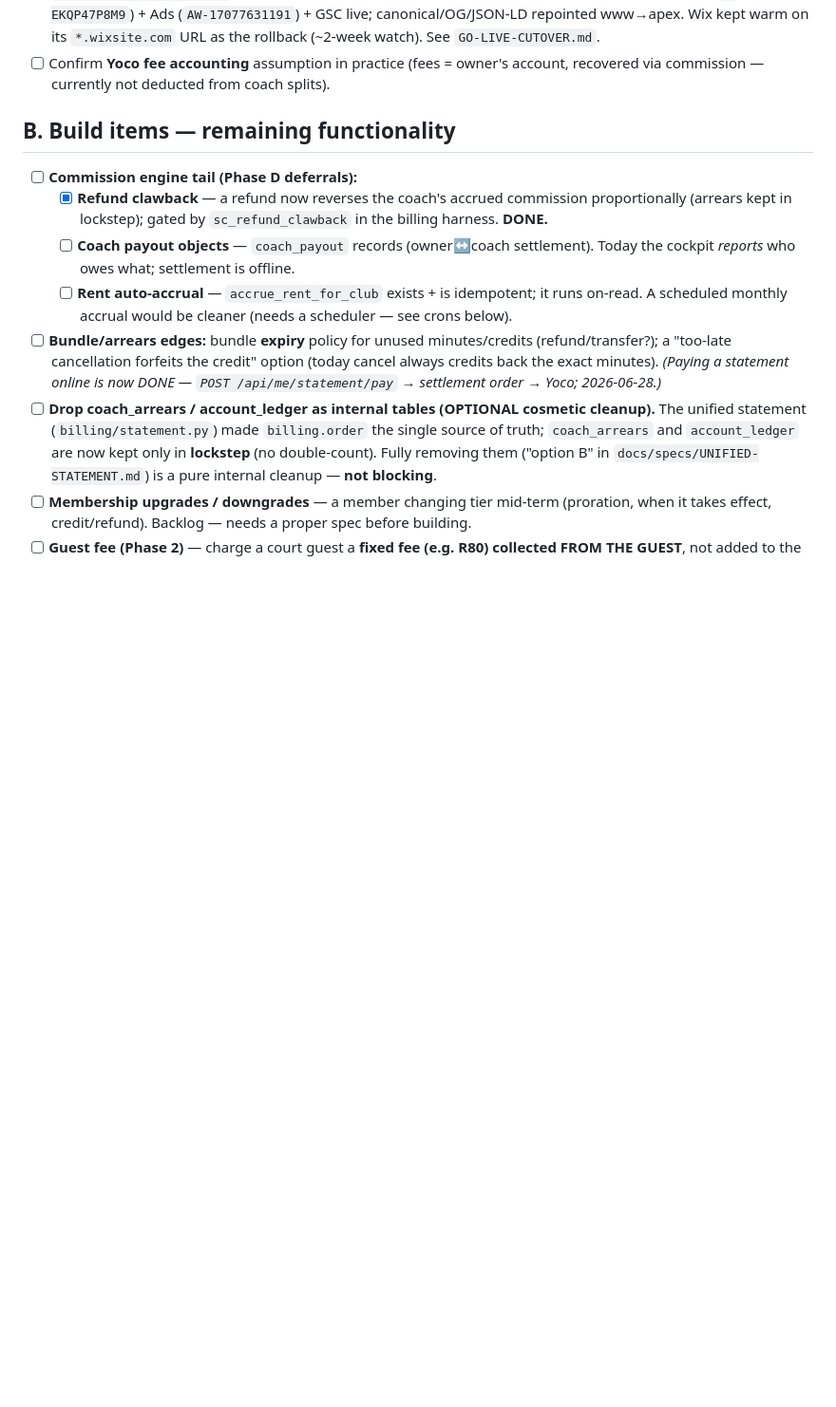
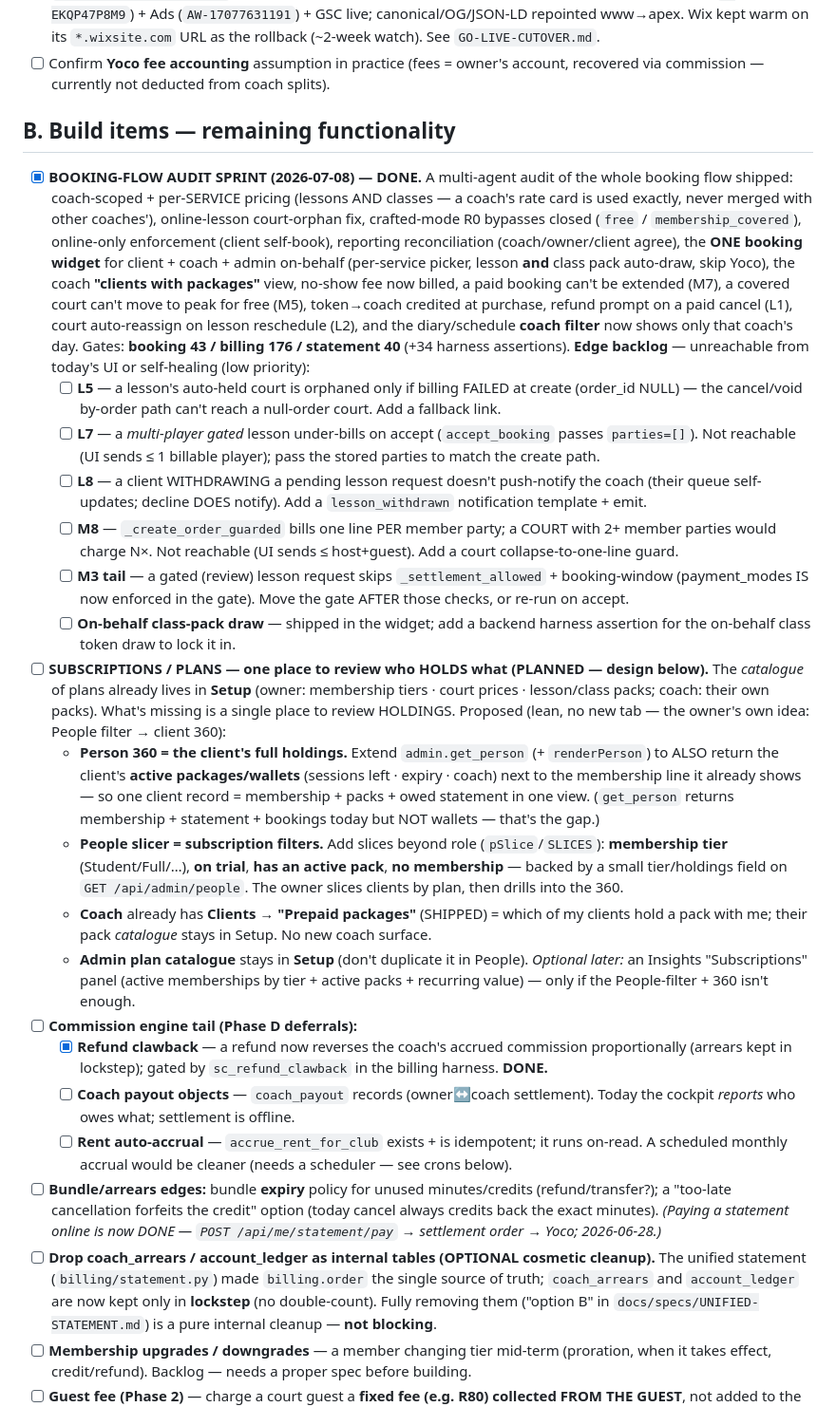
Before and after one commit to NxtPoint/courtflow, a Markdown page: docs/specs/OUTSTANDING.md, the part around the change. Shown at 95% size. Rendered like a GitHub page; blank space fills up the shorter version.

Commit message:
docs(outstanding): record booking-flow audit sprint + edge backlog + subscriptions/plans review plan
Co-Authored-By: Claude Opus 4.8 (1M context) <noreply@anthropic.com>

```diff
--- a/docs/specs/OUTSTANDING.md
+++ b/docs/specs/OUTSTANDING.md
@@ -76,6 +76,45 @@ see [BUSINESS-RULES.md](BUSINESS-RULES.md) / [INVENTORY.md](INVENTORY.md).)
       commission — currently not deducted from coach splits).
 
 ## B. Build items — remaining functionality
+- [x] **BOOKING-FLOW AUDIT SPRINT (2026-07-08) — DONE.** A multi-agent audit of the whole booking flow
+      shipped: coach-scoped + per-SERVICE pricing (lessons AND classes — a coach's rate card is used
+      exactly, never merged with other coaches'), online-lesson court-orphan fix, crafted-mode R0 bypasses
+      closed (`free` / `membership_covered`), online-only enforcement (client self-book), reporting
+      reconciliation (coach/owner/client agree), the **ONE booking widget** for client + coach + admin
+      on-behalf (per-service picker, lesson **and** class pack auto-draw, skip Yoco), the coach **"clients
+      with packages"** view, no-show fee now billed, a paid booking can't be extended (M7), a covered court
+      can't move to peak for free (M5), token→coach credited at purchase, refund prompt on a paid cancel
+      (L1), court auto-reassign on lesson reschedule (L2), and the diary/schedule **coach filter** now shows
+      only that coach's day. Gates: **booking 43 / billing 176 / statement 40** (+34 harness assertions).
+      **Edge backlog** — unreachable from today's UI or self-healing (low priority):
+  - [ ] **L5** — a lesson's auto-held court is orphaned only if billing FAILED at create (order_id NULL) —
+        the cancel/void by-order path can't reach a null-order court. Add a fallback link.
+  - [ ] **L7** — a *multi-player gated* lesson under-bills on accept (`accept_booking` passes `parties=[]`).
+        Not reachable (UI sends ≤ 1 billable player); pass the stored parties to match the create path.
+  - [ ] **L8** — a client WITHDRAWING a pending lesson request doesn't push-notify the coach (their queue
+        self-updates; decline DOES notify). Add a `lesson_withdrawn` notification template + emit.
+  - [ ] **M8** — `_create_order_guarded` bills one line PER member party; a COURT with 2+ member parties
+        would charge N×. Not reachable (UI sends ≤ host+guest). Add a court collapse-to-one-line guard.
+  - [ ] **M3 tail** — a gated (review) lesson request skips `_settlement_allowed` + booking-window
+        (payment_modes IS now enforced in the gate). Move the gate AFTER those checks, or re-run on accept.
+  - [ ] **On-behalf class-pack draw** — shipped in the widget; add a backend harness assertion for the
+        on-behalf class token draw to lock it in.
+- [ ] **SUBSCRIPTIONS / PLANS — one place to review who HOLDS what (PLANNED — design below).** The
+      *catalogue* of plans already lives in **Setup** (owner: membership tiers · court prices · lesson/class
+      packs; coach: their own packs). What's missing is a single place to review HOLDINGS. Proposed (lean, no
+      new tab — the owner's own idea: People filter → client 360):
+  - **Person 360 = the client's full holdings.** Extend `admin.get_person` (+ `renderPerson`) to ALSO return
+    the client's **active packages/wallets** (sessions left · expiry · coach) next to the membership line it
+    already shows — so one client record = membership + packs + owed statement in one view. (`get_person`
+    returns membership + statement + bookings today but NOT wallets — that's the gap.)
+  - **People slicer = subscription filters.** Add slices beyond role (`pSlice`/`SLICES`): **membership tier**
+    (Student/Full/…), **on trial**, **has an active pack**, **no membership** — backed by a small tier/holdings
+    field on `GET /api/admin/people`. The owner slices clients by plan, then drills into the 360.
+  - **Coach** already has **Clients → "Prepaid packages"** (SHIPPED) = which of my clients hold a pack with me;
+    their pack *catalogue* stays in Setup. No new coach surface.
+  - **Admin plan catalogue** stays in **Setup** (don't duplicate it in People). *Optional later:* an Insights
+    "Subscriptions" panel (active memberships by tier + active packs + recurring value) — only if the
+    People-filter + 360 isn't enough.
 - [ ] **Commission engine tail (Phase D deferrals):**
   - [x] **Refund clawback** — a refund now reverses the coach's accrued commission proportionally
         (arrears kept in lockstep); gated by `sc_refund_clawback` in the billing harness. **DONE.**
```
